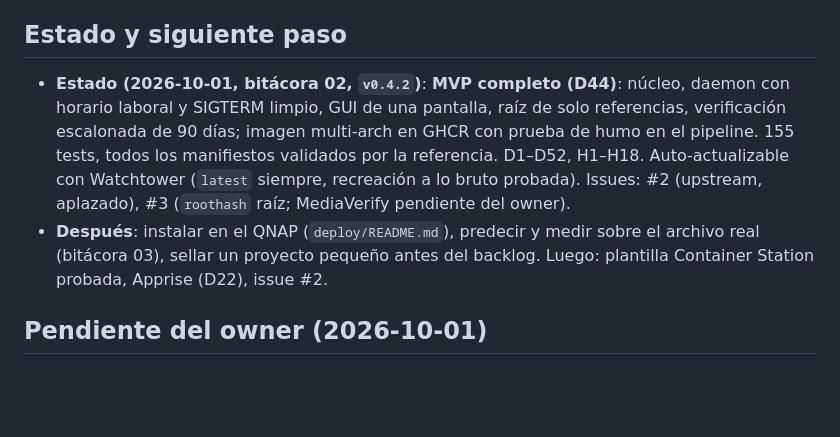
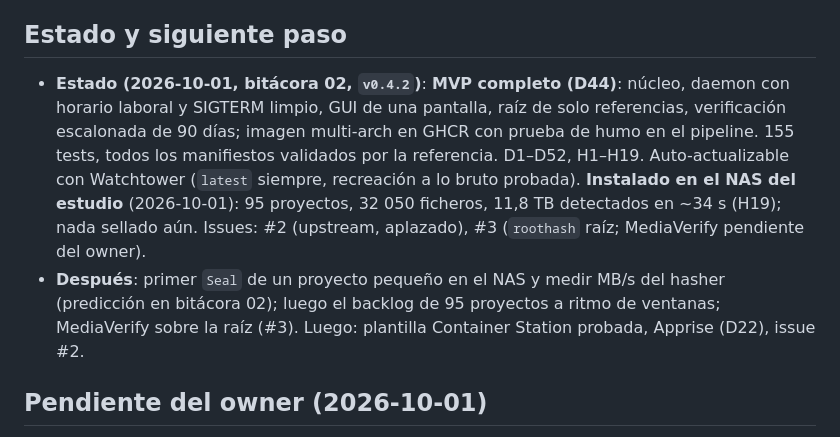
Before and after one commit to maxlainz/MHL-Sentinel, a Markdown page: CLAUDE.md, the part around the change. Drawn GitHub-style; blank space fills up the shorter version.

```diff
--- a/CLAUDE.md
+++ b/CLAUDE.md
@@ -79,8 +79,8 @@ Requisitos: Python 3.12 (`uv` lo instala), `uv`, Docker (hito 2). `make setup` i
 ASC MHL Specification v1.0 (2022-03-15) y Implementation Guidelines v1.0 (2023-03-29), `ascmitc/mhl-specification` · `ascmhl` **1.2** (PyPI 2025-07-04, Python ≥ 3.11, MIT). Subir versión es decisión del owner.
 
 ## Estado y siguiente paso
-- **Estado (2026-10-01, bitácora 02, `v0.4.2`)**: **MVP completo (D44)**: núcleo, daemon con horario laboral y SIGTERM limpio, GUI de una pantalla, raíz de solo referencias, verificación escalonada de 90 días; imagen multi-arch en GHCR con prueba de humo en el pipeline. 155 tests, todos los manifiestos validados por la referencia. D1–D52, H1–H18. Auto-actualizable con Watchtower (`latest` siempre, recreación a lo bruto probada). Issues: #2 (upstream, aplazado), #3 (`roothash` raíz; MediaVerify pendiente del owner).
-- **Después**: instalar en el QNAP (`deploy/README.md`), predecir y medir sobre el archivo real (bitácora 03), sellar un proyecto pequeño antes del backlog. Luego: plantilla Container Station probada, Apprise (D22), issue #2.
+- **Estado (2026-10-01, bitácora 02, `v0.4.2`)**: **MVP completo (D44)**: núcleo, daemon con horario laboral y SIGTERM limpio, GUI de una pantalla, raíz de solo referencias, verificación escalonada de 90 días; imagen multi-arch en GHCR con prueba de humo en el pipeline. 155 tests, todos los manifiestos validados por la referencia. D1–D52, H1–H19. Auto-actualizable con Watchtower (`latest` siempre, recreación a lo bruto probada). **Instalado en el NAS del estudio** (2026-10-01): 95 proyectos, 32 050 ficheros, 11,8 TB detectados en ~34 s (H19); nada sellado aún. Issues: #2 (upstream, aplazado), #3 (`roothash` raíz; MediaVerify pendiente del owner).
+- **Después**: primer `Seal` de un proyecto pequeño en el NAS y medir MB/s del hasher (predicción en bitácora 02); luego el backlog de 95 proyectos a ritmo de ventanas; MediaVerify sobre la raíz (#3). Luego: plantilla Container Station probada, Apprise (D22), issue #2.
 
 ## Pendiente del owner (2026-10-01)
 - Fuera del repo: actualizar el protocolo del estudio (`ascmhl/` en vez de `00_MANIFEST.mhl`; xxh128; `ascmhl-debug verify`; verificación trimestral por la app; `Seal` al terminar de archivar).
```
Also changed, not shown: CHANGELOG.md (+2 -0 lines), docs/bitacora/02-mvp.md (+6 -0 lines).
